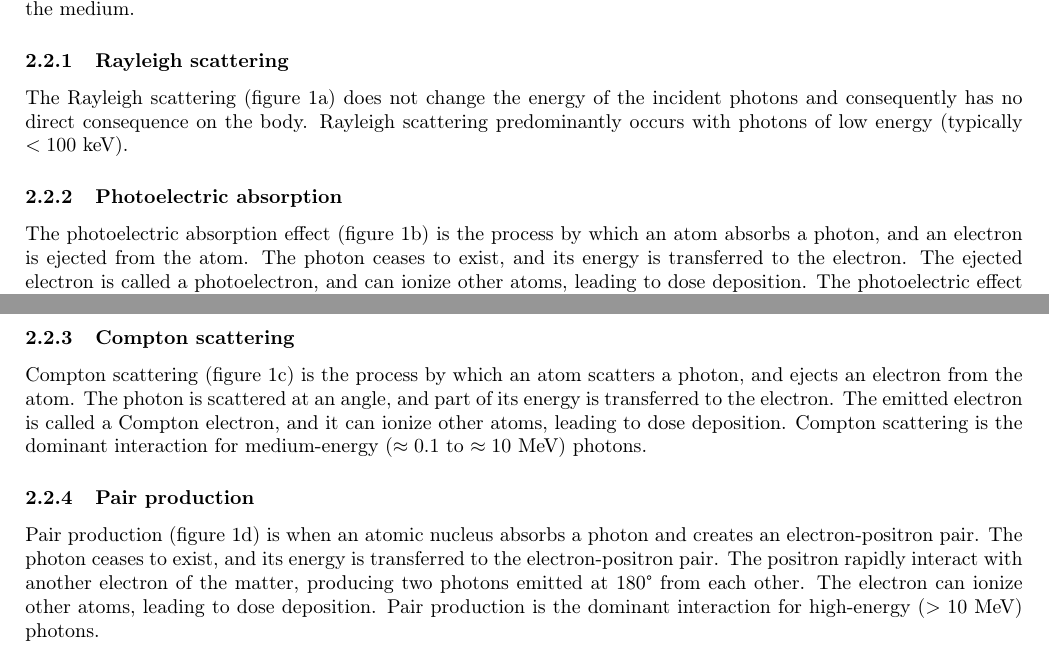
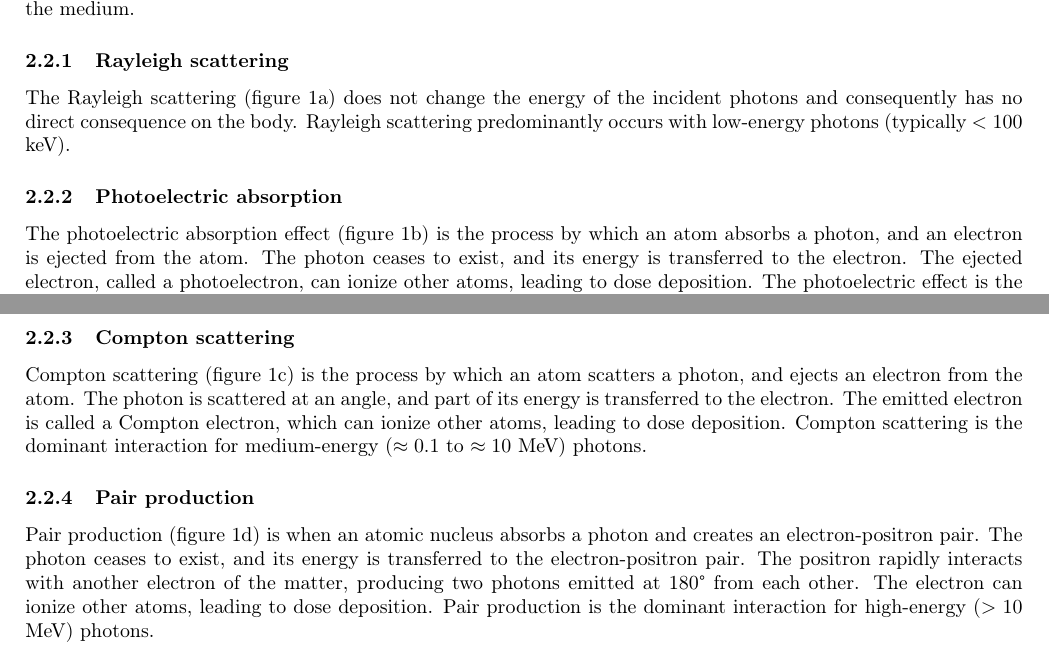
Before and after one commit to pauldubois98/PhD, a LaTeX paper (1_background/1_main.tex, which reads 1_background/1_content.tex): two parts of pages 5 and 6 of 20, joined at a grey line, cut so that both start at the same text. Compiled offline with pdfLaTeX.

Commit message:
grammarly edits

```diff
--- a/1_background/1_content.tex
+++ b/1_background/1_content.tex
@@ -187,24 +187,24 @@ Three of the four interactions generate secondary ionizing particles that deposi
 
 \subsubsection{Rayleigh scattering}
 The Rayleigh scattering (figure \ref{fig:Rayleigh_diffusion}) does not change the energy of the incident photons and consequently has no direct consequence on the body.
-Rayleigh scattering predominantly occurs with photons of low energy (typically $ < 100$ keV).
+Rayleigh scattering predominantly occurs with low-energy photons (typically $ < 100$ keV).
 
 \subsubsection{Photoelectric absorption}
 The photoelectric absorption effect (figure \ref{fig:photoelectric_absorption}) is the process by which an atom absorbs a photon, and an electron is ejected from the atom.
 The photon ceases to exist, and its energy is transferred to the electron.
-The ejected electron is called a photoelectron, and can ionize other atoms, leading to dose deposition.
+The ejected electron, called a photoelectron, can ionize other atoms, leading to dose deposition.
 The photoelectric effect is the dominant interaction for low-energy ($ < 100$ keV) photons.
 
 \subsubsection{Compton scattering}
 Compton scattering (figure \ref{fig:Compton_scattering}) is the process by which an atom scatters a photon, and ejects an electron from the atom.
 The photon is scattered at an angle, and part of its energy is transferred to the electron.
-The emitted electron is called a Compton electron, and it can ionize other atoms, leading to dose deposition.
+The emitted electron is called a Compton electron, which can ionize other atoms, leading to dose deposition.
 Compton scattering is the dominant interaction for medium-energy ($\approx 0.1$ to $\approx 10$ MeV) photons.
 
 \subsubsection{Pair production}
 Pair production (figure \ref{fig:pair_production}) is when an atomic nucleus absorbs a photon and creates an electron-positron pair.
 The photon ceases to exist, and its energy is transferred to the electron-positron pair.
-The positron rapidly interact with another electron of the matter, producing two photons emitted at 180° from each other.
+The positron rapidly interacts with another electron of the matter, producing two photons emitted at 180° from each other.
 The electron can ionize other atoms, leading to dose deposition.
 Pair production is the dominant interaction for high-energy ($ > 10$ MeV) photons.
 
```
